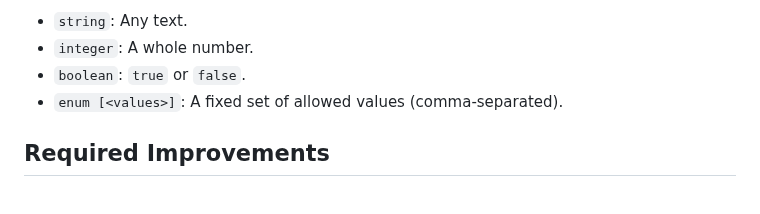
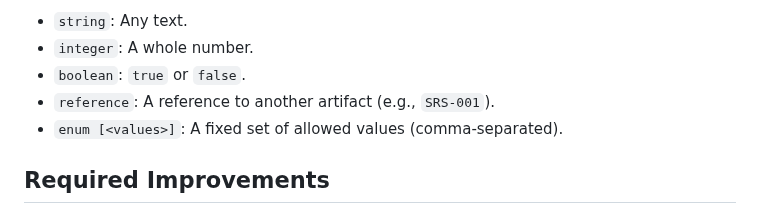
Before and after one commit to flyvercity/syntagmax, a Markdown page: README.md, the part around the change. Rendered like a GitHub page.

Commit message:
docs: document reference attribute type in README

```diff
--- a/README.md
+++ b/README.md
@@ -135,6 +135,7 @@ Python-style comments (`# ...`) are supported.
 - `string`: Any text.
 - `integer`: A whole number.
 - `boolean`: `true` or `false`.
+- `reference`: A reference to another artifact (e.g., `SRS-001`).
 - `enum [<values>]`: A fixed set of allowed values (comma-separated).
 
 ## Required Improvements
```
